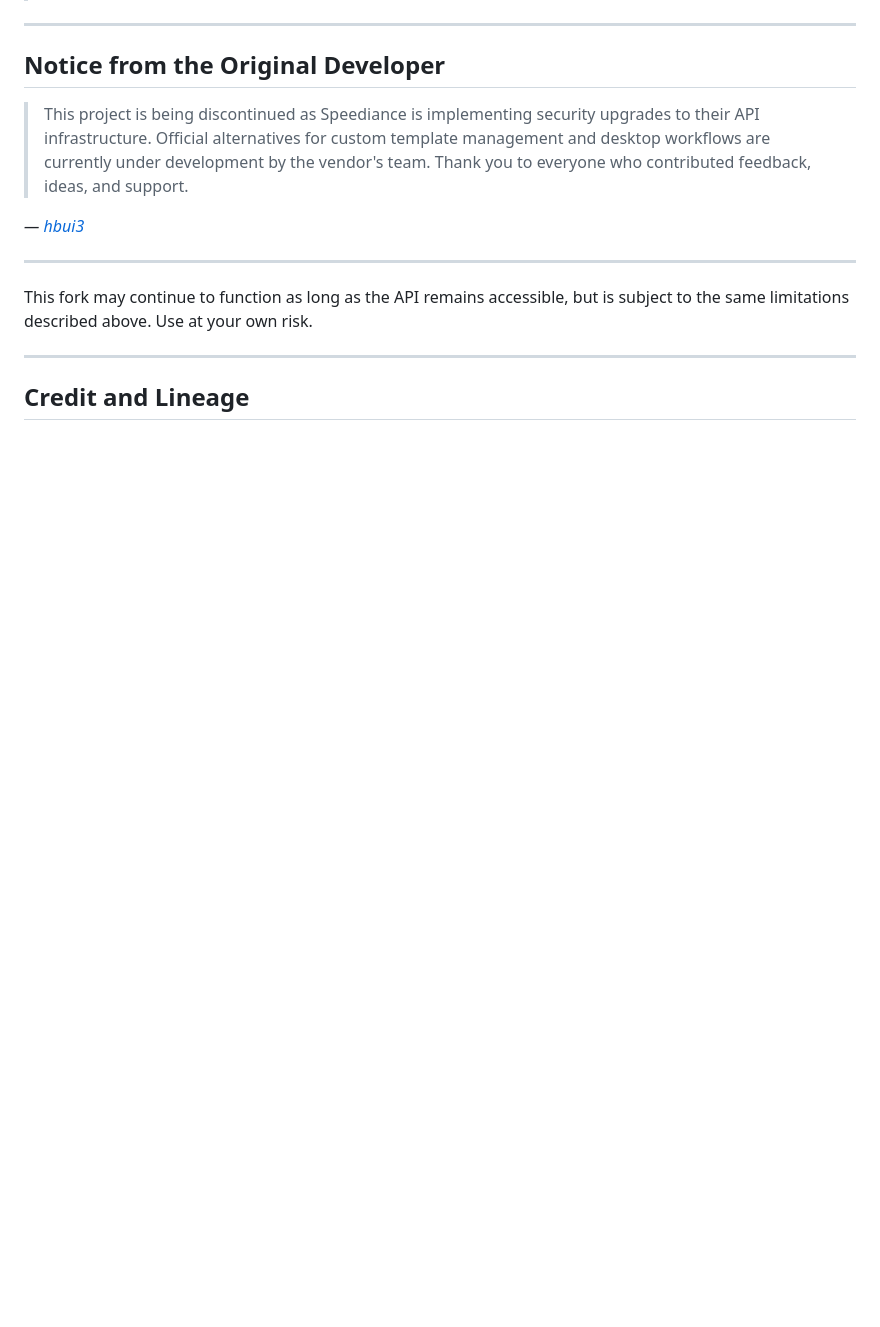
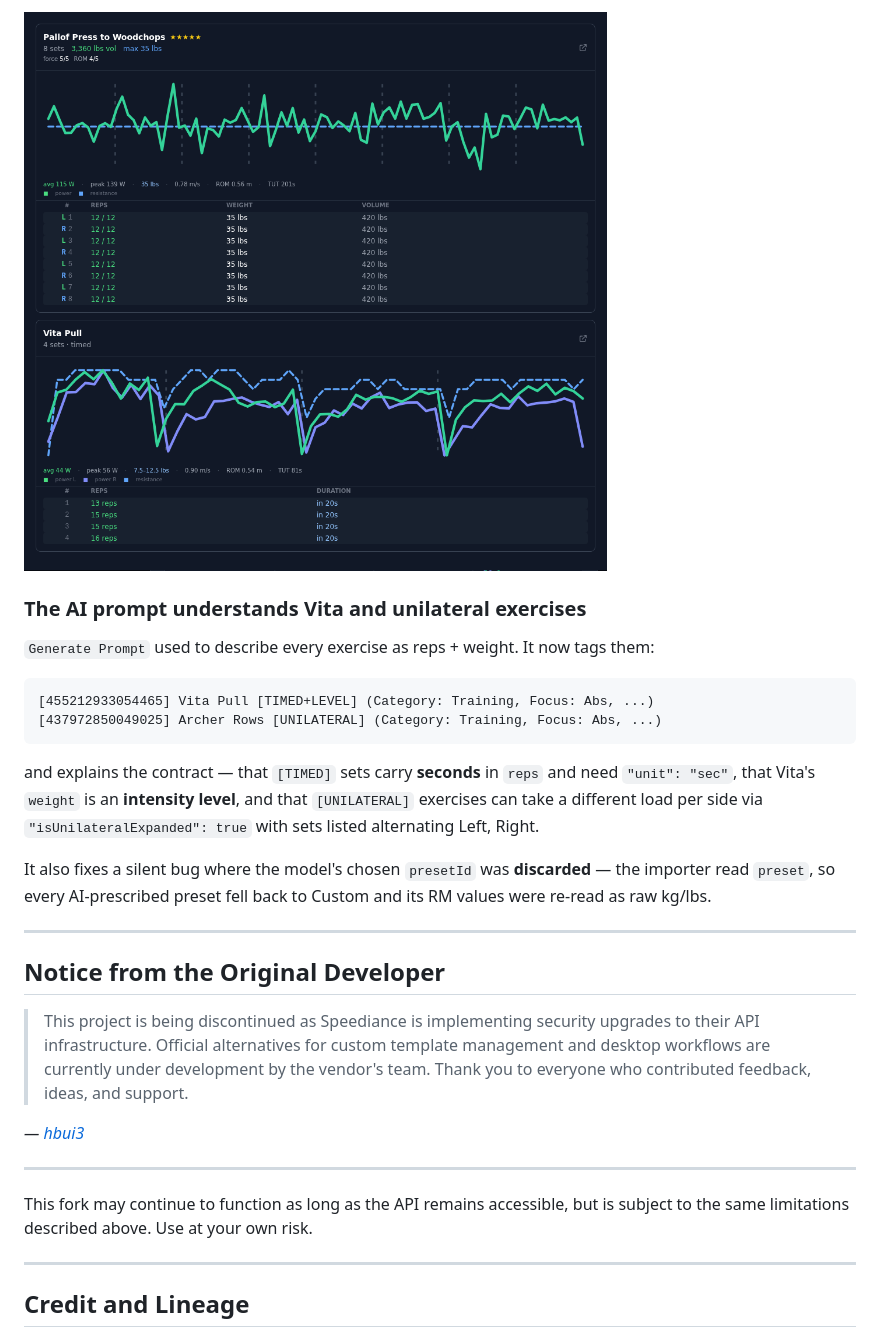
Before and after one commit to labatt/speediance-smartgym-workout-manager, a Markdown page: README.md, the part around one of its changes. Rendered like a GitHub page; pictures changed too: docs/img/history-telemetry.png (added); blank space fills up the shorter version.

````diff
--- a/README.md
+++ b/README.md
@@ -6,3 +58,22 @@
+![telemetry](docs/img/history-telemetry.png)
+
+### The AI prompt understands Vita and unilateral exercises
+
+`Generate Prompt` used to describe every exercise as reps + weight. It now tags them:
+
+```
+[455212933054465] Vita Pull [TIMED+LEVEL] (Category: Training, Focus: Abs, ...)
+[437972850049025] Archer Rows [UNILATERAL] (Category: Training, Focus: Abs, ...)
+```
+
+and explains the contract — that `[TIMED]` sets carry **seconds** in `reps` and need
+`"unit": "sec"`, that Vita's `weight` is an **intensity level**, and that `[UNILATERAL]`
+exercises can take a different load per side via `"isUnilateralExpanded": true` with sets
+listed alternating Left, Right.
+
+It also fixes a silent bug where the model's chosen `presetId` was **discarded** — the
+importer read `preset`, so every AI-prescribed preset fell back to Custom and its RM values
+were re-read as raw kg/lbs.
 
 ---
 
````
Also changed, not shown: other parts of README.md (+55 -3 lines), CHANGELOG.md (added, +152 -0 lines), docs/API-NOTES.md (added, +182 -0 lines), docs/img/history-after.png (added), docs/img/history-before.png (added), 4 other files.
